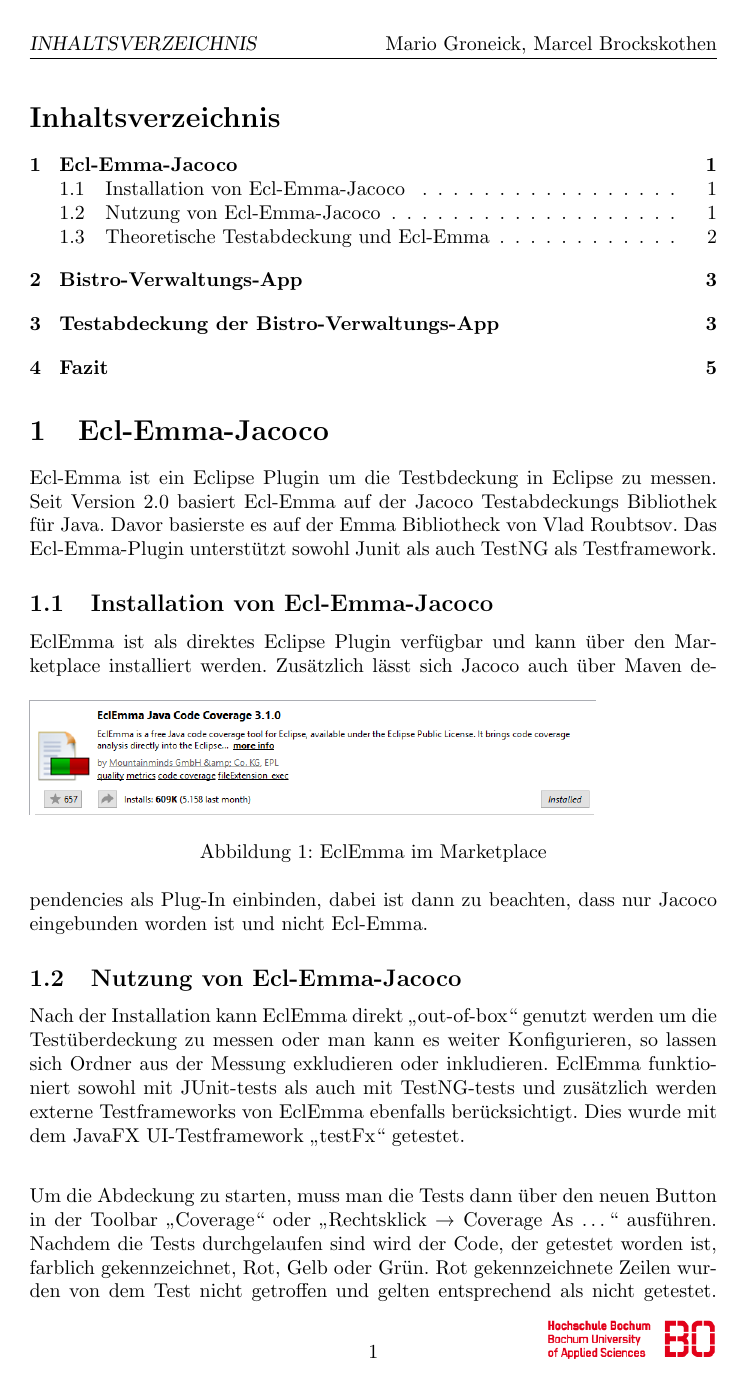
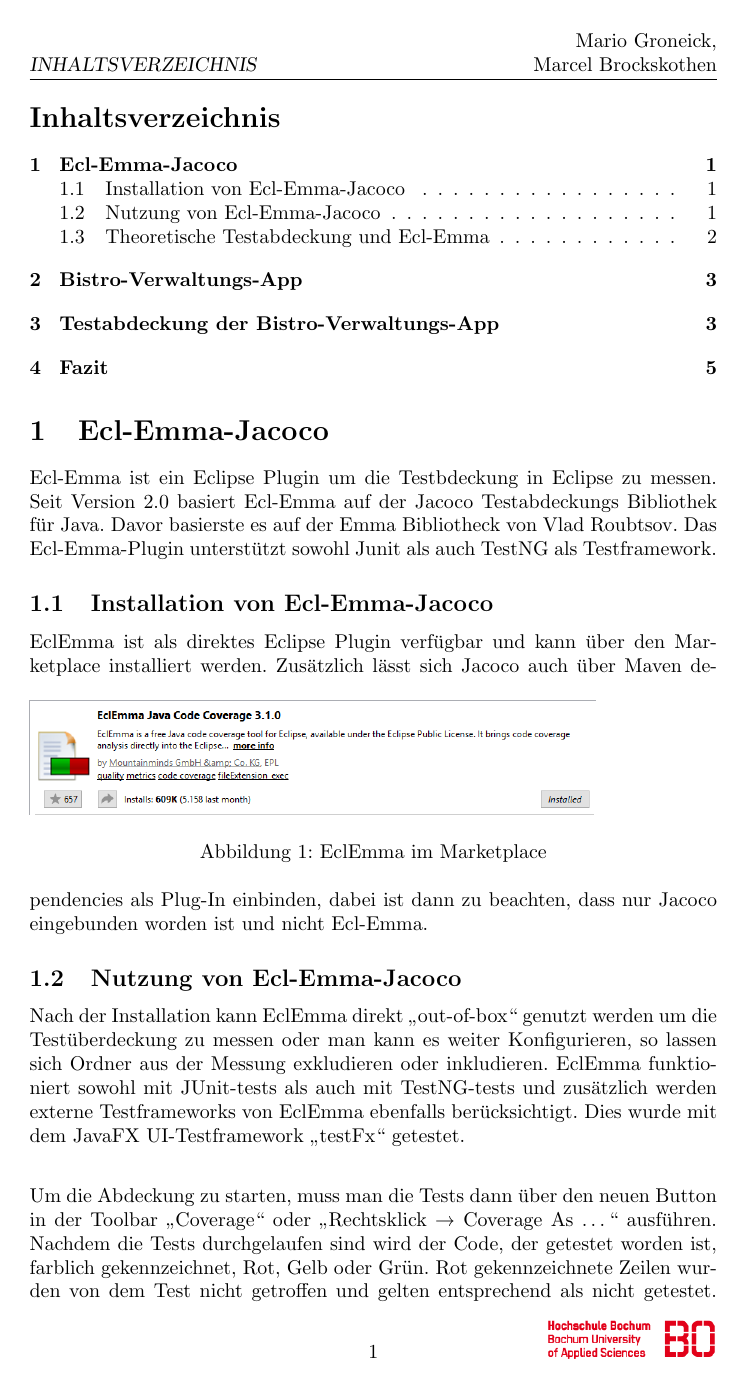
Before and after one commit to MasterInformatikHsBochum/SQ-Ausarbeitung-Ecl-Emma-jacoco, a LaTeX document (jacoco-ausarbeitung.tex): page 2 of 6. Compiled offline with pdfLaTeX.

Commit message:
text überlappung im Head Korrigiert

```diff
--- a/jacoco-ausarbeitung.tex
+++ b/jacoco-ausarbeitung.tex
@@ -8,7 +8,7 @@
 \usepackage{alltt}
 \usepackage{textcomp}
 \pagestyle{fancy}
-\fancyhead[R]{Mario Groneick, Marcel Brockskothen}
+\fancyhead[R]{Mario Groneick, \\ Marcel Brockskothen}
 \fancyfoot[R]{\includegraphics[width=3cm]{logo_hs_bochum}}
 \author{Mario Groneick, Marcel Brockskothen}
 \begin{document}
```
Also changed, not shown: jacoco-ausarbeitung.pdf.
